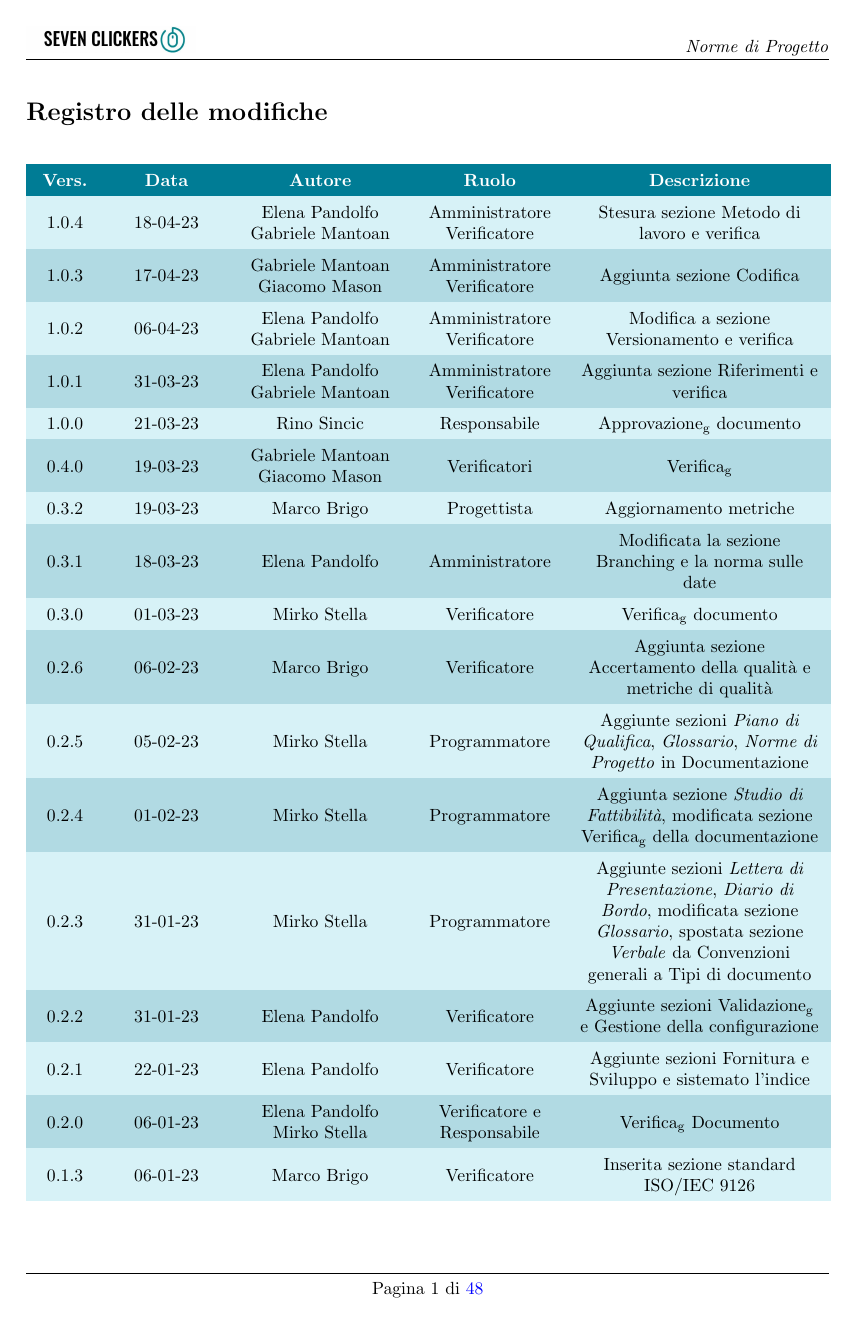
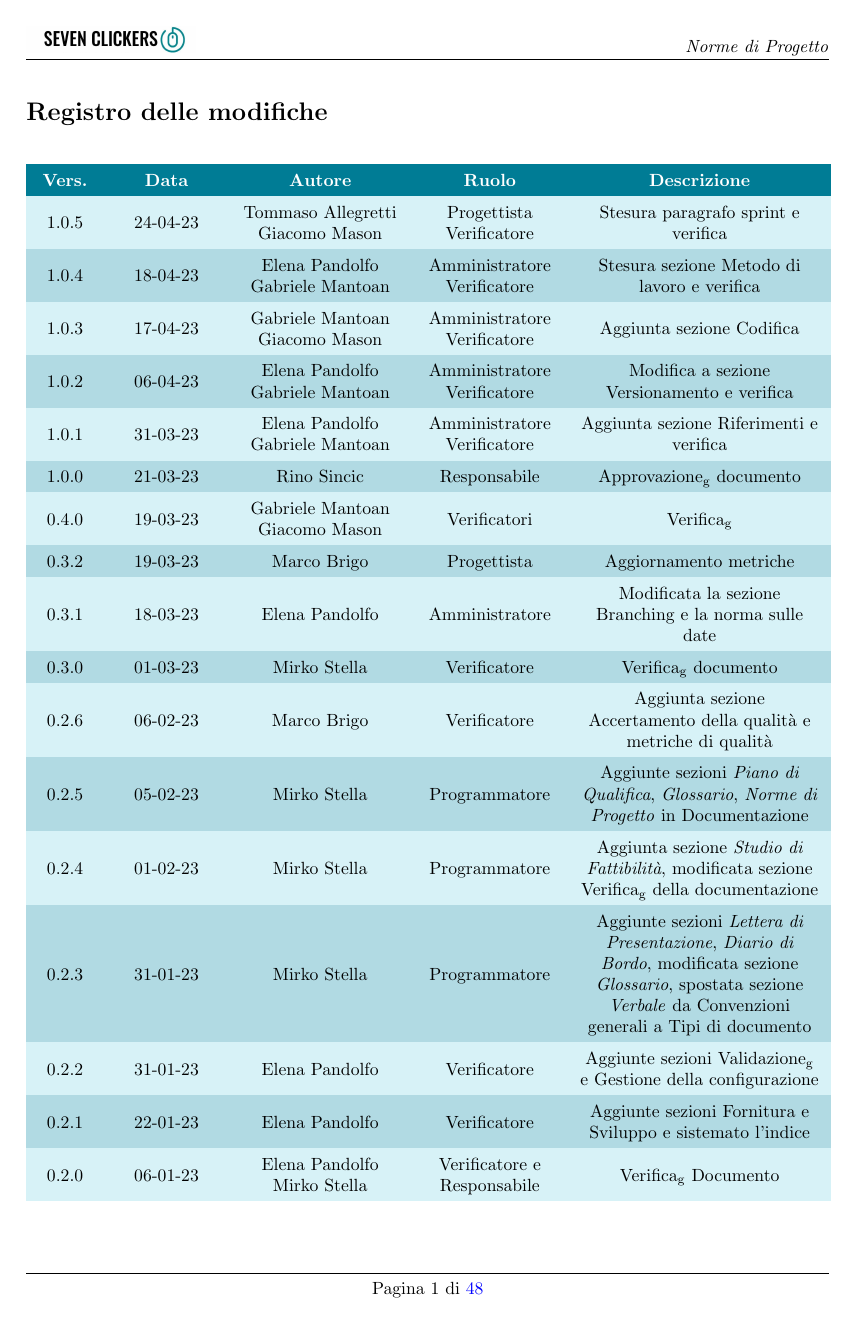
Before and after one commit to 7clickers/ShowRoom3D, a LaTeX document (latex/interni/doc_interna/norme_di_progetto/norme_di_progetto_v1.0.5.tex, which reads latex/interni/doc_interna/norme_di_progetto/config/changelog_input.tex, latex/interni/doc_interna/norme_di_progetto/config/titlepage_input.tex): page 2 of 49. Compiled offline with pdfLaTeX.

Commit message:
modifica changelog

```diff
--- a/latex/interni/doc_interna/norme_di_progetto/config/changelog_input.tex
+++ b/latex/interni/doc_interna/norme_di_progetto/config/changelog_input.tex
@@ -1,6 +1,7 @@
 
 
 \changelogTable{
+1.0.5 & 24-04-23 & Tommaso Allegretti \\ Giacomo Mason & Progettista \\ Verificatore & Stesura paragrafo sprint e verifica\tabularnewline
 	1.0.4 & 18-04-23 & Elena Pandolfo \\ Gabriele Mantoan & Amministratore \\ Verificatore & Stesura sezione Metodo di lavoro e verifica\tabularnewline
 	1.0.3 & 17-04-23 & Gabriele Mantoan \\ Giacomo Mason & Amministratore \\Verificatore & Aggiunta sezione Codifica\tabularnewline
 	1.0.2 & 06-04-23 & Elena Pandolfo \\ Gabriele Mantoan & Amministratore \\ Verificatore & Modifica a sezione Versionamento e verifica\tabularnewline
--- a/latex/interni/doc_interna/norme_di_progetto/config/titlepage_input.tex
+++ b/latex/interni/doc_interna/norme_di_progetto/config/titlepage_input.tex
@@ -1,7 +1,7 @@
 % Configurazione della pagina iniziale
 \newcommand{\doctitle}{\textit{Norme di Progetto}}
 \newcommand{\docdate}{21 Marzo 2023}
-\newcommand{\rev}{1.0.4}
+\newcommand{\rev}{1.0.5}
 \newcommand{\stato}{Verificato}
 \newcommand{\uso}{Interno}
 \newcommand{\approv}{Rino Sincic}
```
Also changed, not shown: latex/interni/doc_interna/norme_di_progetto/res/sections/processi_organizzativi/gestione_infrastrutture/strumenti_collaborativi.tex (+1 -0 lines), documentazione_interna/norme_di_progetto_v1.0.4.pdf (deleted), documentazione_interna/norme_di_progetto_v1.0.5.pdf (added), latex/interni/doc_interna/norme_di_progetto/norme_di_progetto_v1.0.5.tex (renamed from latex/interni/doc_interna/norme_di_progetto/norme_di_progetto_v1.0.4.tex).
